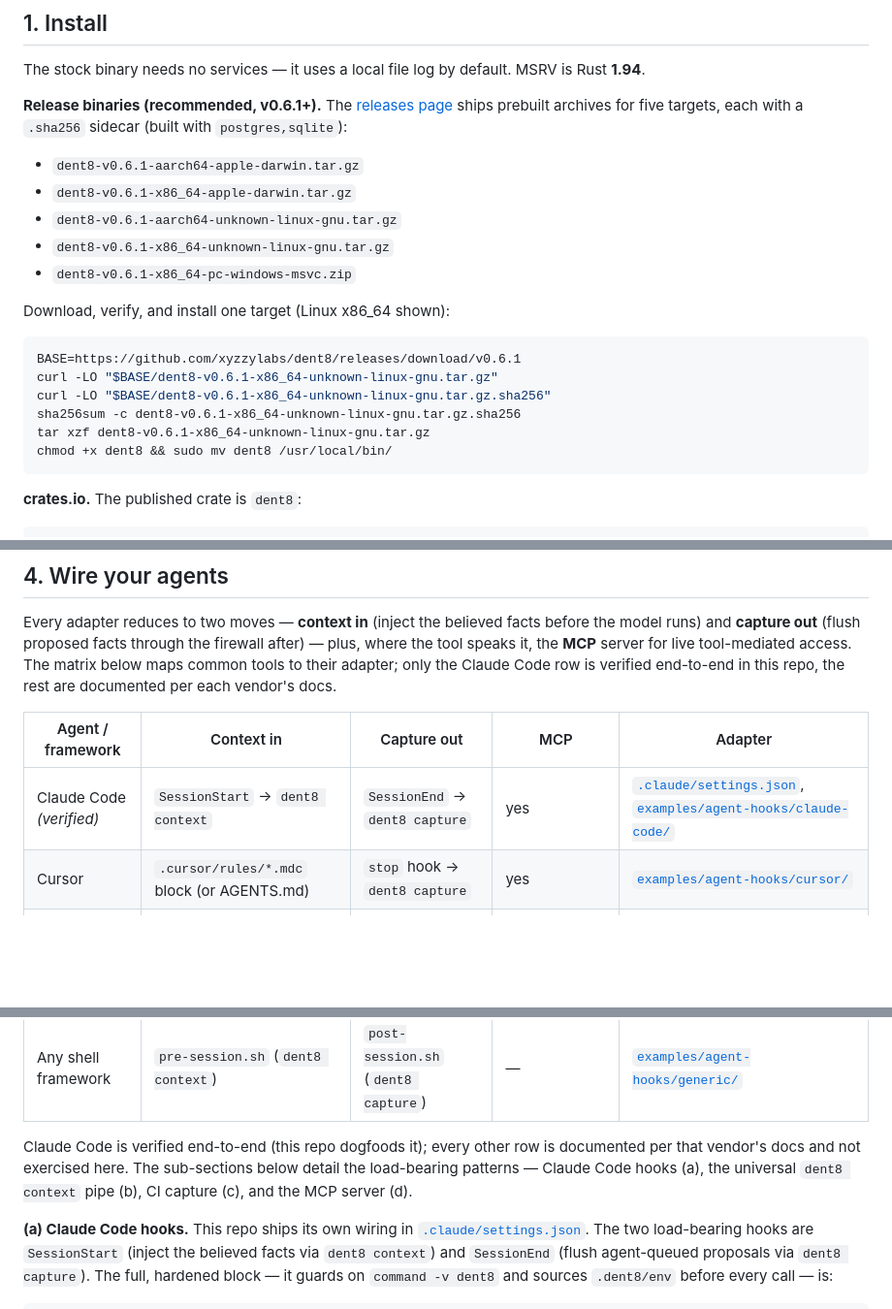
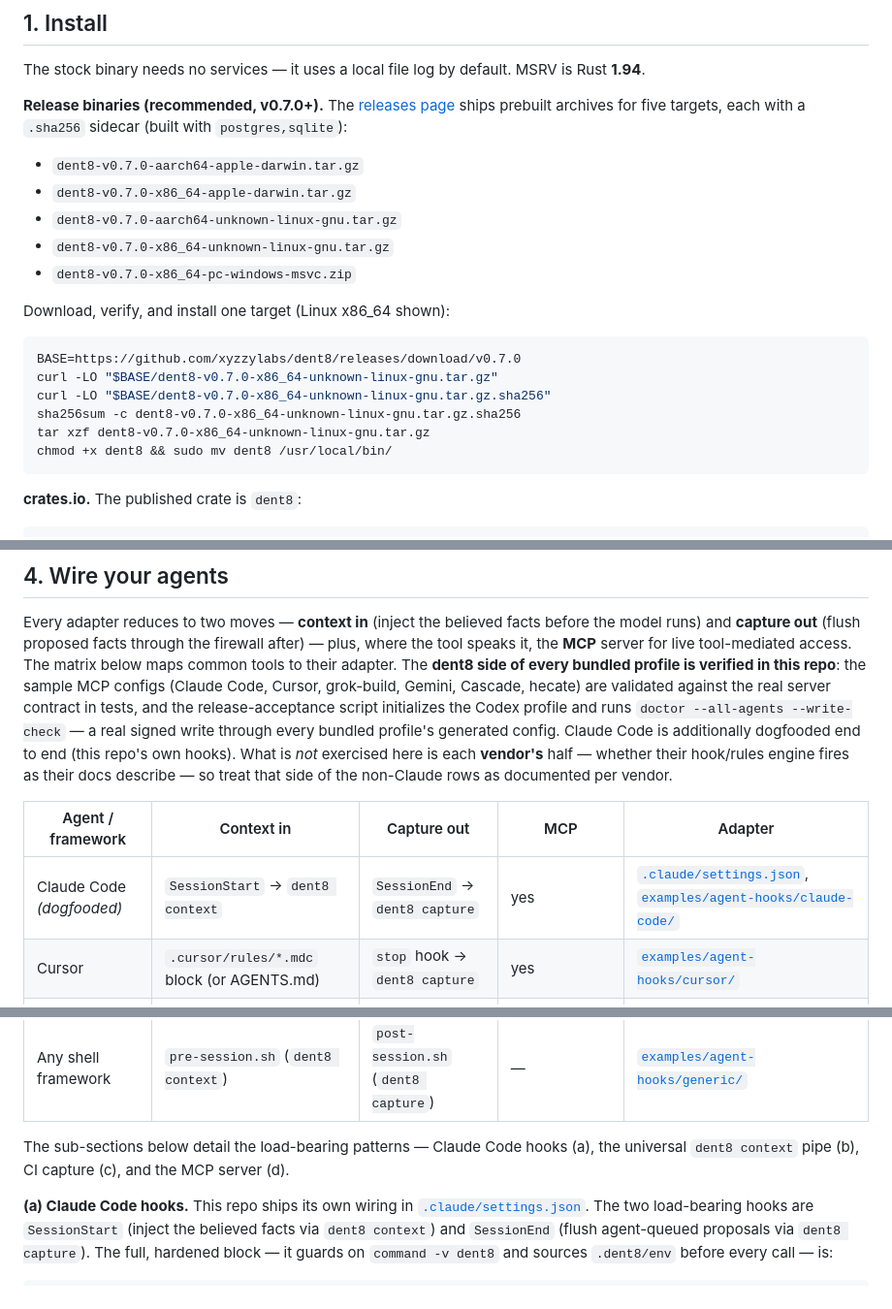
Before and after one commit to xyzzylabs/dent8, a Markdown page: docs/getting-started.md, 3 parts joined by grey strips. Shown at 97% size. Rendered like a GitHub page; blank space fills up the shorter version.

Commit message:
docs: getting-started tells the truth about agent verification; v0.7.0 pins
The agent matrix claimed only the Claude Code row was verified
end-to-end here — undersold and wrong: the sample MCP configs for
Claude Code, Cursor, grok-build, Gemini, Cascade, and hecate are
validated against the real server contract in tests, and the
release-acceptance script initializes the Codex profile and runs
doctor --all-agents --write-check (a real signed write through every
bundled profile's generated config). The honest split is dent8-side
wiring (verified in-repo for all bundled profiles) versus each
vendor's hook/rules engine (documented per vendor, not exercised
here); the prose now says exactly that, and the Claude Code row is
marked dogfooded rather than uniquely verified.

Also bumps the guide's install pins and verified-against note from
v0.6.1 to v0.7.0 (the on-ramp demo re-run against the 0.7.0 binary:
init → assert → explain in 0s).

````diff
--- a/docs/getting-started.md
+++ b/docs/getting-started.md
@@ -35,23 +35,23 @@ Optional smoke: `dent8 doctor --source source:owner --write-check`.
 The stock binary needs no services — it uses a local file log by default. MSRV is Rust
 **1.94**.
 
-**Release binaries (recommended, v0.6.1+).** The [releases page][releases] ships prebuilt
+**Release binaries (recommended, v0.7.0+).** The [releases page][releases] ships prebuilt
 archives for five targets, each with a `.sha256` sidecar (built with `postgres,sqlite`):
 
-- `dent8-v0.6.1-aarch64-apple-darwin.tar.gz`
-- `dent8-v0.6.1-x86_64-apple-darwin.tar.gz`
-- `dent8-v0.6.1-aarch64-unknown-linux-gnu.tar.gz`
-- `dent8-v0.6.1-x86_64-unknown-linux-gnu.tar.gz`
-- `dent8-v0.6.1-x86_64-pc-windows-msvc.zip`
+- `dent8-v0.7.0-aarch64-apple-darwin.tar.gz`
+- `dent8-v0.7.0-x86_64-apple-darwin.tar.gz`
+- `dent8-v0.7.0-aarch64-unknown-linux-gnu.tar.gz`
+- `dent8-v0.7.0-x86_64-unknown-linux-gnu.tar.gz`
+- `dent8-v0.7.0-x86_64-pc-windows-msvc.zip`
 
 Download, verify, and install one target (Linux x86_64 shown):
 
 ```sh
-BASE=https://github.com/xyzzylabs/dent8/releases/download/v0.6.1
-curl -LO "$BASE/dent8-v0.6.1-x86_64-unknown-linux-gnu.tar.gz"
-curl -LO "$BASE/dent8-v0.6.1-x86_64-unknown-linux-gnu.tar.gz.sha256"
-sha256sum -c dent8-v0.6.1-x86_64-unknown-linux-gnu.tar.gz.sha256
-tar xzf dent8-v0.6.1-x86_64-unknown-linux-gnu.tar.gz
+BASE=https://github.com/xyzzylabs/dent8/releases/download/v0.7.0
+curl -LO "$BASE/dent8-v0.7.0-x86_64-unknown-linux-gnu.tar.gz"
+curl -LO "$BASE/dent8-v0.7.0-x86_64-unknown-linux-gnu.tar.gz.sha256"
+sha256sum -c dent8-v0.7.0-x86_64-unknown-linux-gnu.tar.gz.sha256
+tar xzf dent8-v0.7.0-x86_64-unknown-linux-gnu.tar.gz
 chmod +x dent8 && sudo mv dent8 /usr/local/bin/
 ```
 
@@ -216,12 +216,18 @@ and (b).
 Every adapter reduces to two moves — **context in** (inject the believed facts before the model
 runs) and **capture out** (flush proposed facts through the firewall after) — plus, where the
 tool speaks it, the **MCP** server for live tool-mediated access. The matrix below maps common
-tools to their adapter; only the Claude Code row is verified end-to-end in this repo, the rest
-are documented per each vendor's docs.
+tools to their adapter. The **dent8 side of every bundled profile is verified in this repo**:
+the sample MCP configs (Claude Code, Cursor, grok-build, Gemini, Cascade, hecate) are validated
+against the real server contract in tests, and the release-acceptance script initializes the
+Codex profile and runs `doctor --all-agents --write-check` — a real signed write through every
+bundled profile's generated config. Claude Code is additionally dogfooded end to end (this
+repo's own hooks). What is *not* exercised here is each **vendor's** half — whether their
+hook/rules engine fires as their docs describe — so treat that side of the non-Claude rows as
+documented per vendor.
 
 | Agent / framework | Context in | Capture out | MCP | Adapter |
 | --- | --- | --- | --- | --- |
-| Claude Code *(verified)* | `SessionStart` → `dent8 context` | `SessionEnd` → `dent8 capture` | yes | [`.claude/settings.json`](../.claude/settings.json), [`examples/agent-hooks/claude-code/`](../examples/agent-hooks/claude-code/) |
+| Claude Code *(dogfooded)* | `SessionStart` → `dent8 context` | `SessionEnd` → `dent8 capture` | yes | [`.claude/settings.json`](../.claude/settings.json), [`examples/agent-hooks/claude-code/`](../examples/agent-hooks/claude-code/) |
 | Cursor | `.cursor/rules/*.mdc` block (or AGENTS.md) | `stop` hook → `dent8 capture` | yes | [`examples/agent-hooks/cursor/`](../examples/agent-hooks/cursor/) |
 | Codex CLI | `AGENTS.md` block | `notify` wrapper (coarse) | `mcp_servers` TOML | [`examples/codex/`](../examples/codex/), [mcp-clients](mcp-clients.md) |
 | Windsurf / Cline / Zed | `AGENTS.md` or native rules block | manual / wrapper | yes | [`examples/agent-hooks/generic/`](../examples/agent-hooks/generic/), [mcp-clients](mcp-clients.md) |
@@ -229,10 +235,8 @@ are documented per each vendor's docs.
 | Any MCP client | (via MCP tools) | (via MCP tools) | yes | [`docs/mcp-clients.md`](mcp-clients.md) |
 | Any shell framework | `pre-session.sh` (`dent8 context`) | `post-session.sh` (`dent8 capture`) | — | [`examples/agent-hooks/generic/`](../examples/agent-hooks/generic/) |
 
-Claude Code is verified end-to-end (this repo dogfoods it); every other row is documented per
-that vendor's docs and not exercised here. The sub-sections below detail the load-bearing
-patterns — Claude Code hooks (a), the universal `dent8 context` pipe (b), CI capture (c), and
-the MCP server (d).
+The sub-sections below detail the load-bearing patterns — Claude Code hooks (a), the
+universal `dent8 context` pipe (b), CI capture (c), and the MCP server (d).
 
 **(a) Claude Code hooks.** This repo ships its own wiring in
 [`.claude/settings.json`](../.claude/settings.json). The two load-bearing hooks are
````
Also changed, not shown: other parts of docs/getting-started.md (+1 -1 lines).
